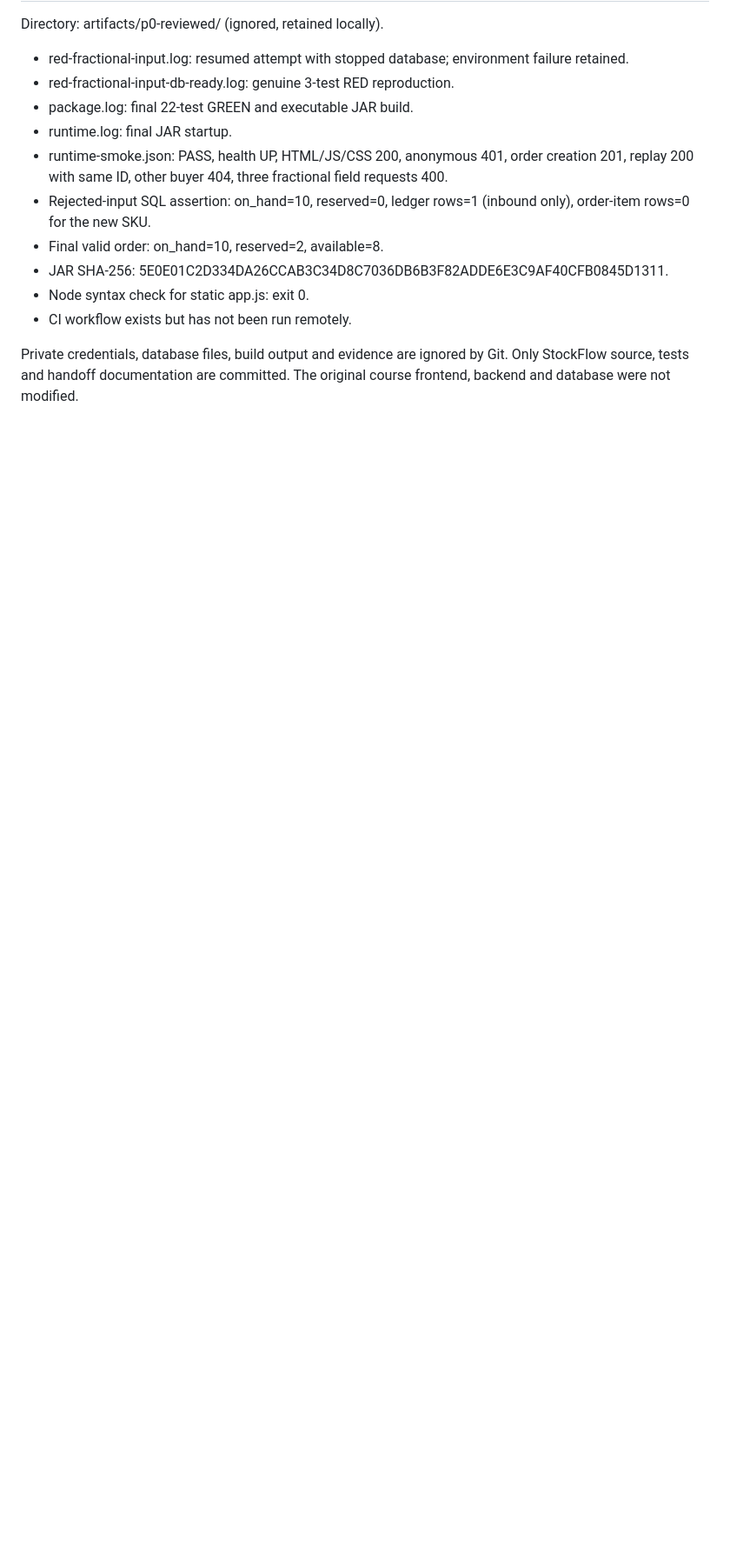
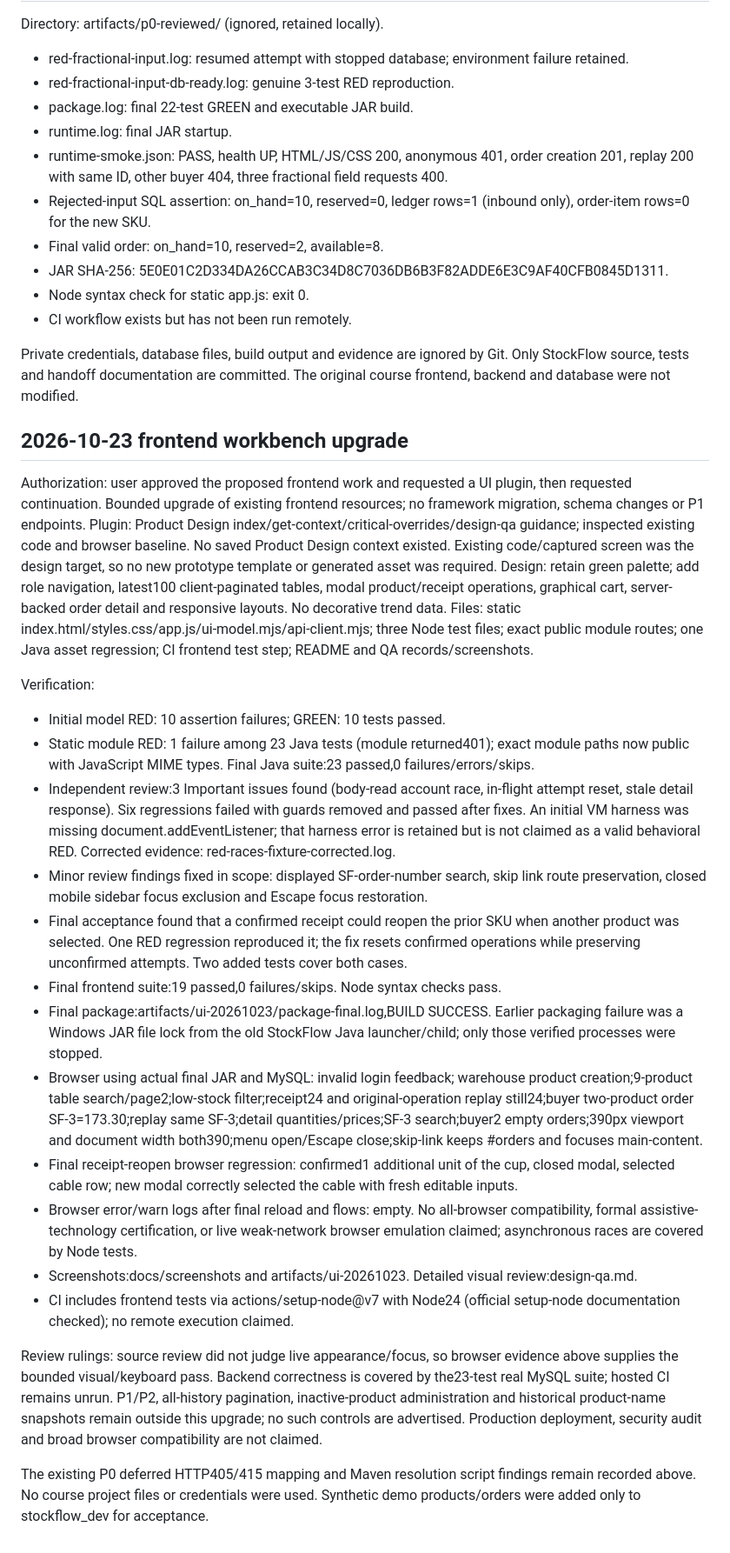
Before and after one commit to 1028706210/StockFlow, a Markdown page: docs/progress.md, the part around the change. Shown at 87% size. GitHub-like rendering; blank space fills up the shorter version.

```diff
--- a/docs/progress.md
+++ b/docs/progress.md
@@ -45,3 +45,28 @@ Directory: artifacts/p0-reviewed/ (ignored, retained locally).
 - CI workflow exists but has not been run remotely.
 
 Private credentials, database files, build output and evidence are ignored by Git. Only StockFlow source, tests and handoff documentation are committed. The original course frontend, backend and database were not modified.
+
+## 2026-10-23 frontend workbench upgrade
+
+Authorization: user approved the proposed frontend work and requested a UI plugin, then requested continuation. Bounded upgrade of existing frontend resources; no framework migration, schema changes or P1 endpoints.
+Plugin: Product Design index/get-context/critical-overrides/design-qa guidance; inspected existing code and browser baseline. No saved Product Design context existed. Existing code/captured screen was the design target, so no new prototype template or generated asset was required.
+Design: retain green palette; add role navigation, latest100 client-paginated tables, modal product/receipt operations, graphical cart, server-backed order detail and responsive layouts. No decorative trend data.
+Files: static index.html/styles.css/app.js/ui-model.mjs/api-client.mjs; three Node test files; exact public module routes; one Java asset regression; CI frontend test step; README and QA records/screenshots.
+
+Verification:
+- Initial model RED: 10 assertion failures; GREEN: 10 tests passed.
+- Static module RED: 1 failure among 23 Java tests (module returned401); exact module paths now public with JavaScript MIME types. Final Java suite:23 passed,0 failures/errors/skips.
+- Independent review:3 Important issues found (body-read account race, in-flight attempt reset, stale detail response). Six regressions failed with guards removed and passed after fixes. An initial VM harness was missing document.addEventListener; that harness error is retained but is not claimed as a valid behavioral RED. Corrected evidence: red-races-fixture-corrected.log.
+- Minor review findings fixed in scope: displayed SF-order-number search, skip link route preservation, closed mobile sidebar focus exclusion and Escape focus restoration.
+- Final acceptance found that a confirmed receipt could reopen the prior SKU when another product was selected. One RED regression reproduced it; the fix resets confirmed operations while preserving unconfirmed attempts. Two added tests cover both cases.
+- Final frontend suite:19 passed,0 failures/skips. Node syntax checks pass.
+- Final package:artifacts/ui-20261023/package-final.log,BUILD SUCCESS. Earlier packaging failure was a Windows JAR file lock from the old StockFlow Java launcher/child; only those verified processes were stopped.
+- Browser using actual final JAR and MySQL: invalid login feedback; warehouse product creation;9-product table search/page2;low-stock filter;receipt24 and original-operation replay still24;buyer two-product order SF-3=173.30;replay same SF-3;detail quantities/prices;SF-3 search;buyer2 empty orders;390px viewport and document width both390;menu open/Escape close;skip-link keeps #orders and focuses main-content.
+- Final receipt-reopen browser regression: confirmed1 additional unit of the cup, closed modal, selected cable row; new modal correctly selected the cable with fresh editable inputs.
+- Browser error/warn logs after final reload and flows: empty. No all-browser compatibility, formal assistive-technology certification, or live weak-network browser emulation claimed; asynchronous races are covered by Node tests.
+- Screenshots:docs/screenshots and artifacts/ui-20261023. Detailed visual review:design-qa.md.
+- CI includes frontend tests via actions/setup-node@v7 with Node24 (official setup-node documentation checked); no remote execution claimed.
+
+Review rulings: source review did not judge live appearance/focus, so browser evidence above supplies the bounded visual/keyboard pass. Backend correctness is covered by the23-test real MySQL suite; hosted CI remains unrun. P1/P2, all-history pagination, inactive-product administration and historical product-name snapshots remain outside this upgrade; no such controls are advertised. Production deployment, security audit and broad browser compatibility are not claimed.
+
+The existing P0 deferred HTTP405/415 mapping and Maven resolution script findings remain recorded above. No course project files or credentials were used. Synthetic demo products/orders were added only to stockflow_dev for acceptance.
```
Also changed, not shown: README.md (+25 -9 lines), design-qa.md (added, +52 -0 lines), docs/screenshots/create-order.png (added), docs/screenshots/mobile-order.png (added), docs/screenshots/workbench.png (added), 11 other files.
